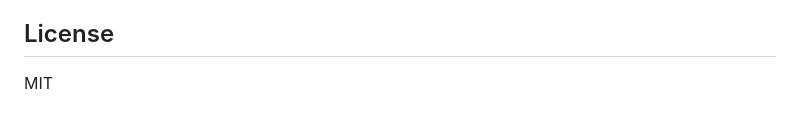
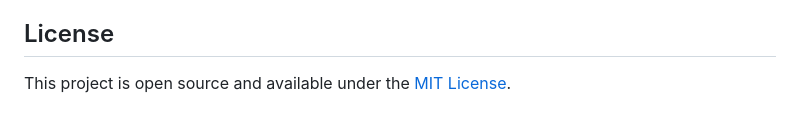
Before and after one commit to kenneth-loto/heat-mapping-of-various-health-cases-in-biliran-province, a Markdown page: README.md, the part around the change. Rendered like a GitHub page.

Commit message:
updated mit link in readme

```diff
--- a/README.md
+++ b/README.md
@@ -110,4 +110,4 @@ Alert threshold is currently hardcoded at **10 cases per week** across all disea
 
 ## License
 
-MIT
+This project is open source and available under the [MIT License](LICENSE).
```
